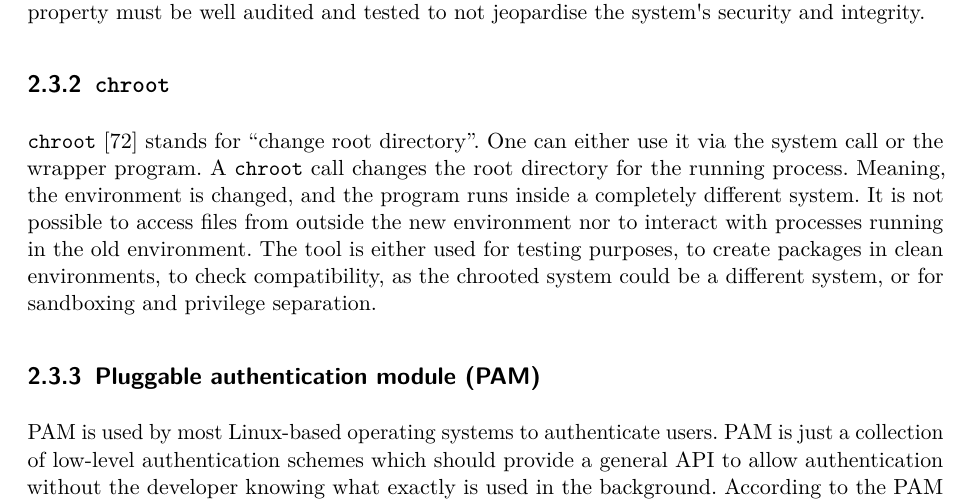
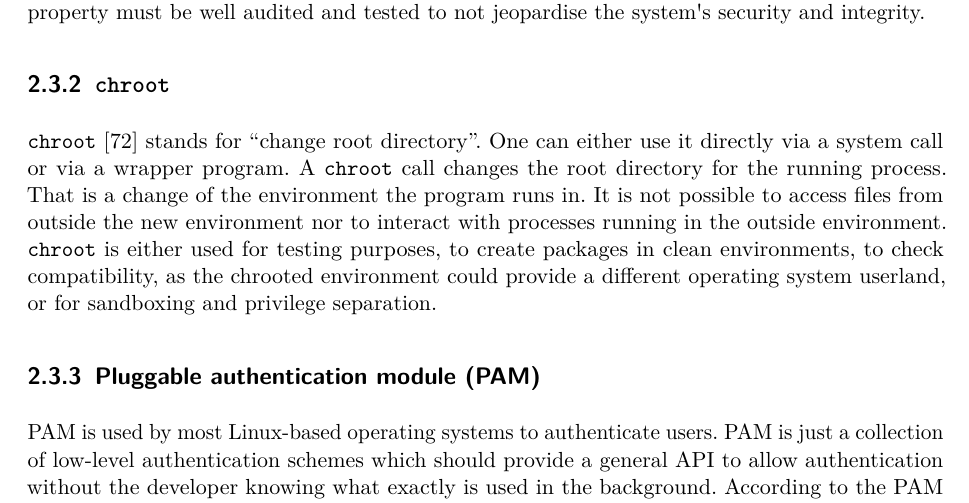
Before and after one commit to sigttou/db_master_thesis, a LaTeX thesis (thesis/main.tex, which reads thesis/general.tex): part of page 23 of 76, cut so that both start at the same text. Compiled offline with pdfLaTeX; an older LaTeX class or package is replaced by its successor.

Commit message:
IMP: correct chroot

```diff
--- a/thesis/general.tex
+++ b/thesis/general.tex
@@ -463,13 +463,13 @@ system\textquotesingle s security and integrity.
 \subsection{\texttt{chroot}}
 
 \texttt{chroot}~\cite{ogroupchroot} stands for ``change root directory''. One
-can either use it via the system call or the wrapper program. A \texttt{chroot}
-call changes the root directory for the running process. Meaning, the
-environment is changed, and the program runs inside a completely different
-system. It is not possible to access files from outside the new environment nor
-to interact with processes running in the old environment. The tool is either
-used for testing purposes, to create packages in clean environments, to check
-compatibility, as the chrooted system could be a different system, or for
+can either use it directly via a system call or via a wrapper program. A
+\texttt{chroot} call changes the root directory for the running process. That is
+a change of the environment the program runs in. It is not possible to access
+files from outside the new environment nor to interact with processes running in
+the outside environment. \texttt{chroot} is either used for testing purposes, to
+create packages in clean environments, to check compatibility, as the chrooted
+environment could provide a different operating system userland, or for
 sandboxing and privilege separation.
 
 \subsection{Pluggable authentication module (PAM)}
```
